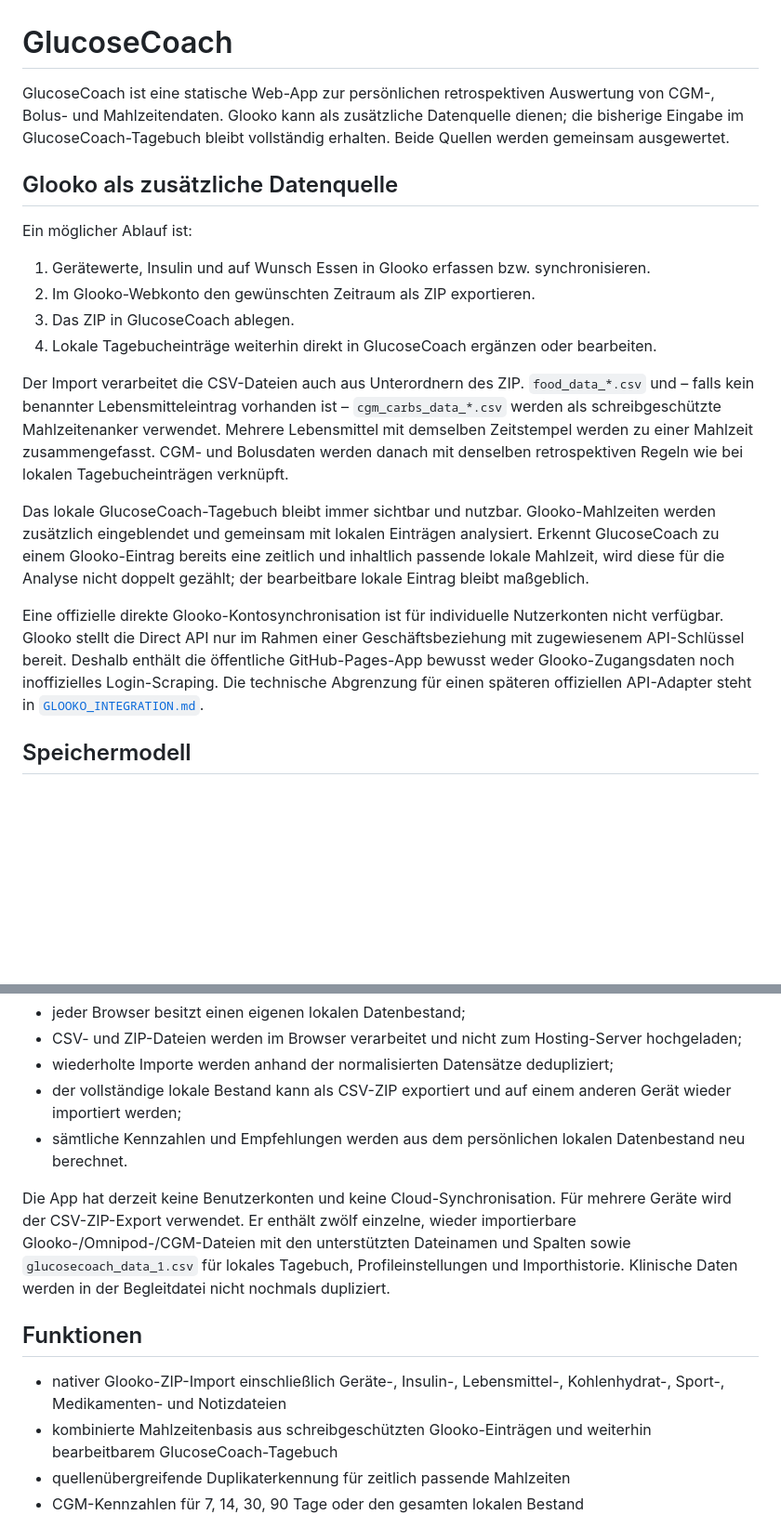
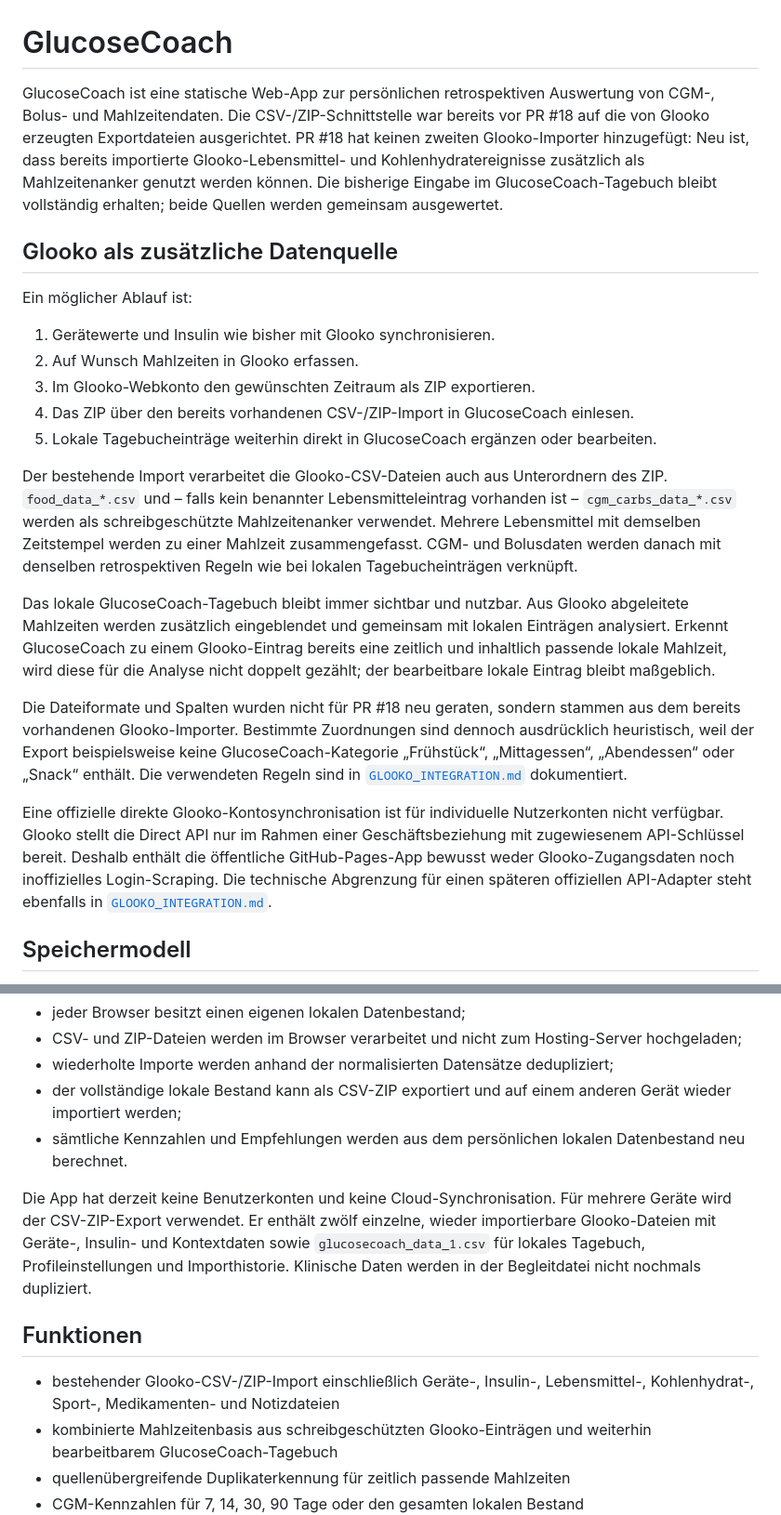
Before and after one commit to dennismenze/GlucoseCoach, a Markdown page: README.md, 2 parts joined by grey strips. Shown at 93% size. GitHub-like rendering; blank space fills up the shorter version.

Commit message:
docs: clarify that the existing importer already reads Glooko exports

```diff
--- a/README.md
+++ b/README.md
@@ -1,21 +1,24 @@
 # GlucoseCoach
 
-GlucoseCoach ist eine statische Web-App zur persönlichen retrospektiven Auswertung von CGM-, Bolus- und Mahlzeitendaten. Glooko kann als zusätzliche Datenquelle dienen; die bisherige Eingabe im GlucoseCoach-Tagebuch bleibt vollständig erhalten. Beide Quellen werden gemeinsam ausgewertet.
+GlucoseCoach ist eine statische Web-App zur persönlichen retrospektiven Auswertung von CGM-, Bolus- und Mahlzeitendaten. Die CSV-/ZIP-Schnittstelle war bereits vor PR #18 auf die von Glooko erzeugten Exportdateien ausgerichtet. PR #18 hat keinen zweiten Glooko-Importer hinzugefügt: Neu ist, dass bereits importierte Glooko-Lebensmittel- und Kohlenhydratereignisse zusätzlich als Mahlzeitenanker genutzt werden können. Die bisherige Eingabe im GlucoseCoach-Tagebuch bleibt vollständig erhalten; beide Quellen werden gemeinsam ausgewertet.
 
 ## Glooko als zusätzliche Datenquelle
 
 Ein möglicher Ablauf ist:
 
-1. Gerätewerte, Insulin und auf Wunsch Essen in Glooko erfassen bzw. synchronisieren.
-2. Im Glooko-Webkonto den gewünschten Zeitraum als ZIP exportieren.
-3. Das ZIP in GlucoseCoach ablegen.
-4. Lokale Tagebucheinträge weiterhin direkt in GlucoseCoach ergänzen oder bearbeiten.
+1. Gerätewerte und Insulin wie bisher mit Glooko synchronisieren.
+2. Auf Wunsch Mahlzeiten in Glooko erfassen.
+3. Im Glooko-Webkonto den gewünschten Zeitraum als ZIP exportieren.
+4. Das ZIP über den bereits vorhandenen CSV-/ZIP-Import in GlucoseCoach einlesen.
+5. Lokale Tagebucheinträge weiterhin direkt in GlucoseCoach ergänzen oder bearbeiten.
 
-Der Import verarbeitet die CSV-Dateien auch aus Unterordnern des ZIP. `food_data_*.csv` und – falls kein benannter Lebensmitteleintrag vorhanden ist – `cgm_carbs_data_*.csv` werden als schreibgeschützte Mahlzeitenanker verwendet. Mehrere Lebensmittel mit demselben Zeitstempel werden zu einer Mahlzeit zusammengefasst. CGM- und Bolusdaten werden danach mit denselben retrospektiven Regeln wie bei lokalen Tagebucheinträgen verknüpft.
+Der bestehende Import verarbeitet die Glooko-CSV-Dateien auch aus Unterordnern des ZIP. `food_data_*.csv` und – falls kein benannter Lebensmitteleintrag vorhanden ist – `cgm_carbs_data_*.csv` werden als schreibgeschützte Mahlzeitenanker verwendet. Mehrere Lebensmittel mit demselben Zeitstempel werden zu einer Mahlzeit zusammengefasst. CGM- und Bolusdaten werden danach mit denselben retrospektiven Regeln wie bei lokalen Tagebucheinträgen verknüpft.
 
-Das lokale GlucoseCoach-Tagebuch bleibt immer sichtbar und nutzbar. Glooko-Mahlzeiten werden zusätzlich eingeblendet und gemeinsam mit lokalen Einträgen analysiert. Erkennt GlucoseCoach zu einem Glooko-Eintrag bereits eine zeitlich und inhaltlich passende lokale Mahlzeit, wird diese für die Analyse nicht doppelt gezählt; der bearbeitbare lokale Eintrag bleibt maßgeblich.
+Das lokale GlucoseCoach-Tagebuch bleibt immer sichtbar und nutzbar. Aus Glooko abgeleitete Mahlzeiten werden zusätzlich eingeblendet und gemeinsam mit lokalen Einträgen analysiert. Erkennt GlucoseCoach zu einem Glooko-Eintrag bereits eine zeitlich und inhaltlich passende lokale Mahlzeit, wird diese für die Analyse nicht doppelt gezählt; der bearbeitbare lokale Eintrag bleibt maßgeblich.
 
-Eine offizielle direkte Glooko-Kontosynchronisation ist für individuelle Nutzerkonten nicht verfügbar. Glooko stellt die Direct API nur im Rahmen einer Geschäftsbeziehung mit zugewiesenem API-Schlüssel bereit. Deshalb enthält die öffentliche GitHub-Pages-App bewusst weder Glooko-Zugangsdaten noch inoffizielles Login-Scraping. Die technische Abgrenzung für einen späteren offiziellen API-Adapter steht in [`GLOOKO_INTEGRATION.md`](GLOOKO_INTEGRATION.md).
+Die Dateiformate und Spalten wurden nicht für PR #18 neu geraten, sondern stammen aus dem bereits vorhandenen Glooko-Importer. Bestimmte Zuordnungen sind dennoch ausdrücklich heuristisch, weil der Export beispielsweise keine GlucoseCoach-Kategorie „Frühstück“, „Mittagessen“, „Abendessen“ oder „Snack“ enthält. Die verwendeten Regeln sind in [`GLOOKO_INTEGRATION.md`](GLOOKO_INTEGRATION.md) dokumentiert.
+
+Eine offizielle direkte Glooko-Kontosynchronisation ist für individuelle Nutzerkonten nicht verfügbar. Glooko stellt die Direct API nur im Rahmen einer Geschäftsbeziehung mit zugewiesenem API-Schlüssel bereit. Deshalb enthält die öffentliche GitHub-Pages-App bewusst weder Glooko-Zugangsdaten noch inoffizielles Login-Scraping. Die technische Abgrenzung für einen späteren offiziellen API-Adapter steht ebenfalls in [`GLOOKO_INTEGRATION.md`](GLOOKO_INTEGRATION.md).
 
 ## Speichermodell
 
@@ -29,11 +32,11 @@ Damit gilt:
 - der vollständige lokale Bestand kann als CSV-ZIP exportiert und auf einem anderen Gerät wieder importiert werden;
 - sämtliche Kennzahlen und Empfehlungen werden aus dem persönlichen lokalen Datenbestand neu berechnet.
 
-Die App hat derzeit keine Benutzerkonten und keine Cloud-Synchronisation. Für mehrere Geräte wird der CSV-ZIP-Export verwendet. Er enthält zwölf einzelne, wieder importierbare Glooko-/Omnipod-/CGM-Dateien mit den unterstützten Dateinamen und Spalten sowie `glucosecoach_data_1.csv` für lokales Tagebuch, Profileinstellungen und Importhistorie. Klinische Daten werden in der Begleitdatei nicht nochmals dupliziert.
+Die App hat derzeit keine Benutzerkonten und keine Cloud-Synchronisation. Für mehrere Geräte wird der CSV-ZIP-Export verwendet. Er enthält zwölf einzelne, wieder importierbare Glooko-Dateien mit Geräte-, Insulin- und Kontextdaten sowie `glucosecoach_data_1.csv` für lokales Tagebuch, Profileinstellungen und Importhistorie. Klinische Daten werden in der Begleitdatei nicht nochmals dupliziert.
 
 ## Funktionen
 
-- nativer Glooko-ZIP-Import einschließlich Geräte-, Insulin-, Lebensmittel-, Kohlenhydrat-, Sport-, Medikamenten- und Notizdateien
+- bestehender Glooko-CSV-/ZIP-Import einschließlich Geräte-, Insulin-, Lebensmittel-, Kohlenhydrat-, Sport-, Medikamenten- und Notizdateien
 - kombinierte Mahlzeitenbasis aus schreibgeschützten Glooko-Einträgen und weiterhin bearbeitbarem GlucoseCoach-Tagebuch
 - quellenübergreifende Duplikaterkennung für zeitlich passende Mahlzeiten
 - CGM-Kennzahlen für 7, 14, 30, 90 Tage oder den gesamten lokalen Bestand
```
Also changed, not shown: other parts of README.md (+1 -1 lines).
